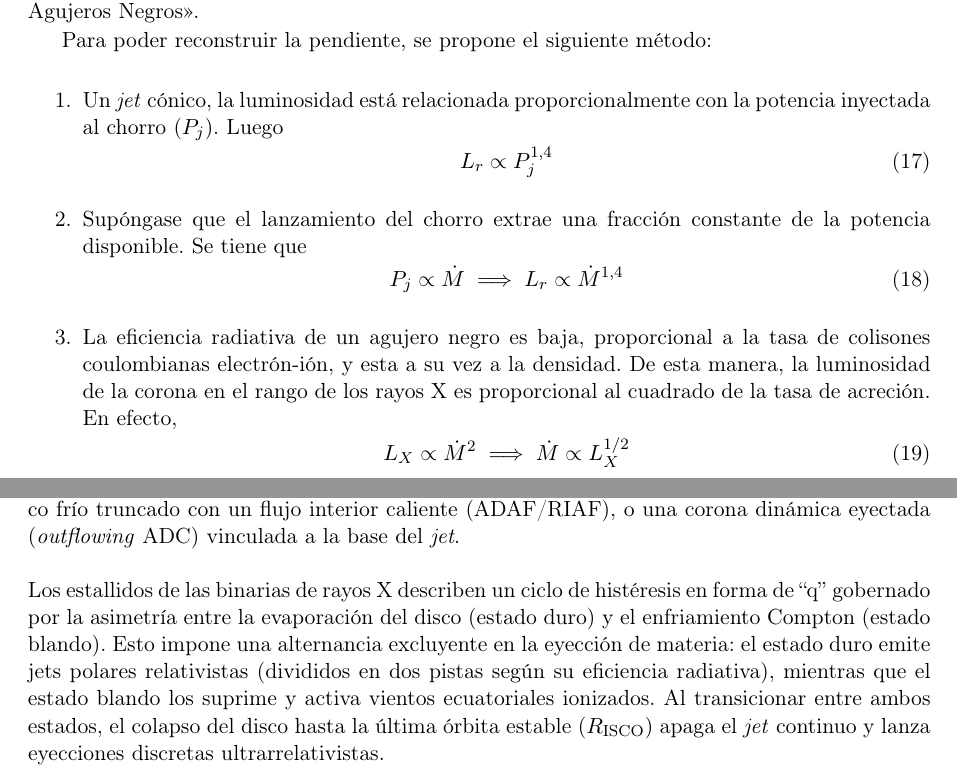
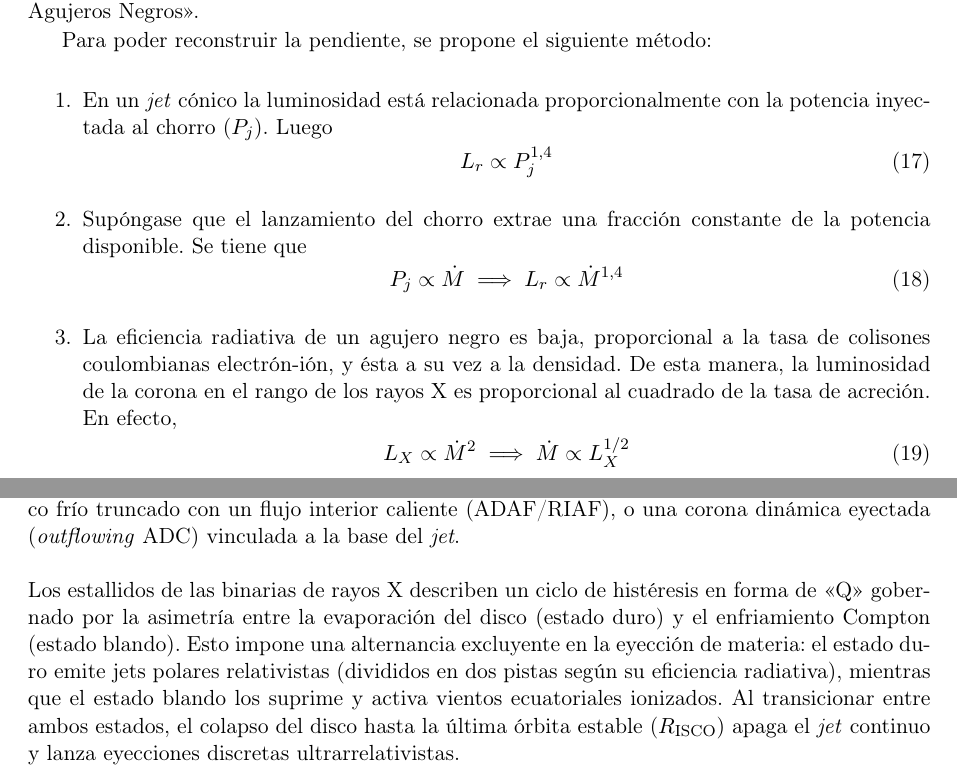
Before and after one commit to LucasBerredo/Microquasars, a LaTeX document (main.tex, which reads conclusiones.tex, estados_espectrales.tex): two parts of pages 15 and 19 of 20, joined at a grey line, cut so that both start at the same text. Compiled offline with pdfLaTeX.

Commit message:
Revisión parte Lucas

```diff
--- a/conclusiones.tex
+++ b/conclusiones.tex
@@ -5,4 +5,4 @@
 
 \noindent Los estados espectrales de los microcuásares reflejan distintas geometrías de acreción: un disco delgado que llega hasta el $R_{\text{ISCO}}$ en el estado blando, frente a un estado duro dominado por Comptonización térmica. Para explicar este último se plantean dos modelos principales: un disco frío truncado con un flujo interior caliente (ADAF/RIAF), o una corona dinámica eyectada (\textit{outflowing} ADC) vinculada a la base del \textit{jet}. \\
 
-\noindent Los estallidos de las binarias de rayos X describen un ciclo de histéresis en forma de ``q'' gobernado por la asimetría entre la evaporación del disco (estado duro) y el enfriamiento Compton (estado blando). Esto impone una alternancia excluyente en la eyección de materia: el estado duro emite jets polares relativistas (divididos en dos pistas según su eficiencia radiativa), mientras que el estado blando los suprime y activa vientos ecuatoriales ionizados. Al transicionar entre ambos estados, el colapso del disco hasta la última órbita estable ($R_{\text{ISCO}}$) apaga el \textit{jet} continuo y lanza eyecciones discretas ultrarrelativistas.
+\noindent Los estallidos de las binarias de rayos X describen un ciclo de histéresis en forma de <<Q>> gobernado por la asimetría entre la evaporación del disco (estado duro) y el enfriamiento Compton (estado blando). Esto impone una alternancia excluyente en la eyección de materia: el estado duro emite jets polares relativistas (divididos en dos pistas según su eficiencia radiativa), mientras que el estado blando los suprime y activa vientos ecuatoriales ionizados. Al transicionar entre ambos estados, el colapso del disco hasta la última órbita estable ($R_{\text{ISCO}}$) apaga el \textit{jet} continuo y lanza eyecciones discretas ultrarrelativistas.
--- a/estados_espectrales.tex
+++ b/estados_espectrales.tex
@@ -106,7 +106,7 @@ Durante un estallido típico, todas las fuentes transitorias recorren en sentido
 Para poder reconstruir la pendiente, se propone el siguiente método:
 
 \begin{enumerate}
-    \item Un \textit{jet} cónico, la luminosidad está relacionada proporcionalmente con la potencia inyectada al chorro ($P_j$). Luego
+    \item En un \textit{jet} cónico la luminosidad está relacionada proporcionalmente con la potencia inyectada al chorro ($P_j$). Luego
     \begin{equation}
         L_r\propto P_j^{1,4}
     \end{equation}
@@ -116,7 +116,7 @@ Para poder reconstruir la pendiente, se propone el siguiente método:
         P_j\propto \dot{M}\implies L_r\propto \dot{M}^{1,4}
     \end{equation}
 
-    \item La eficiencia radiativa de un agujero negro es baja, proporcional a la tasa de colisones coulombianas electrón-ión, y esta a su vez a la densidad. De esta manera, la luminosidad de la corona en el rango de los rayos X es proporcional al cuadrado de la tasa de acreción. En efecto,
+    \item La eficiencia radiativa de un agujero negro es baja, proporcional a la tasa de colisones coulombianas electrón-ión, y ésta a su vez a la densidad. De esta manera, la luminosidad de la corona en el rango de los rayos X es proporcional al cuadrado de la tasa de acreción. En efecto,
     \begin{equation}
         L_X\propto\dot{M}^2\implies\dot{M}\propto L_X^{1/2}
     \end{equation}
```
Also changed, not shown: exp_numericos.tex (+1 -1 lines), main.pdf, estados_espectrales.tex (6 more changed lines).
